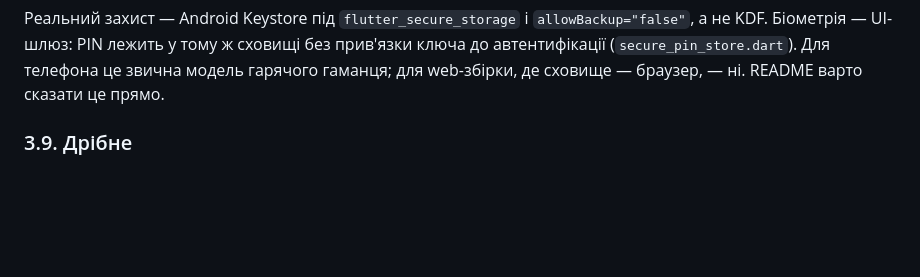
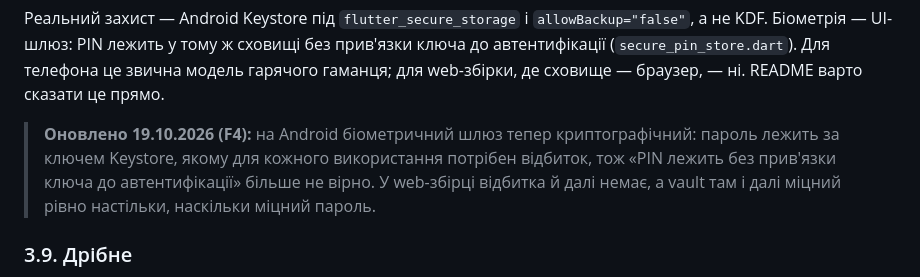
Before and after one commit to dsidxavekko/material-wallet, a Markdown page: docs/ЦІЛІ.md, the part around the change. Drawn GitHub-style; blank space fills up the shorter version.

Commit message:
Docs: note that the biometric gate is now cryptographic on Android
Co-Authored-By: Claude Sonnet 5.5 <noreply@anthropic.com>
Claude-Session: https://claude.ai/code/session_011YCTngEHH6L5rSgL9sFHiJ

```diff
--- a/docs/ЦІЛІ.md
+++ b/docs/ЦІЛІ.md
@@ -178,6 +178,8 @@ PBKDF2-HMAC-SHA256 зі швидкістю ~8.9 млн/с при 999 ітера
 сховищі без прив'язки ключа до автентифікації (`secure_pin_store.dart`). Для
 телефона це звична модель гарячого гаманця; для web-збірки, де сховище —
 браузер, — ні. README варто сказати це прямо.
+
+> **Оновлено 19.10.2026 (F4):** на Android біометричний шлюз тепер криптографічний: пароль лежить за ключем Keystore, якому для кожного використання потрібен відбиток, тож «PIN лежить без прив'язки ключа до автентифікації» більше не вірно. У web-збірці відбитка й далі немає, а vault там і далі міцний рівно настільки, наскільки міцний пароль.
 
 ### 3.9. Дрібне
 
```
Also changed, not shown: docs/GOALS.md (+2 -0 lines).
